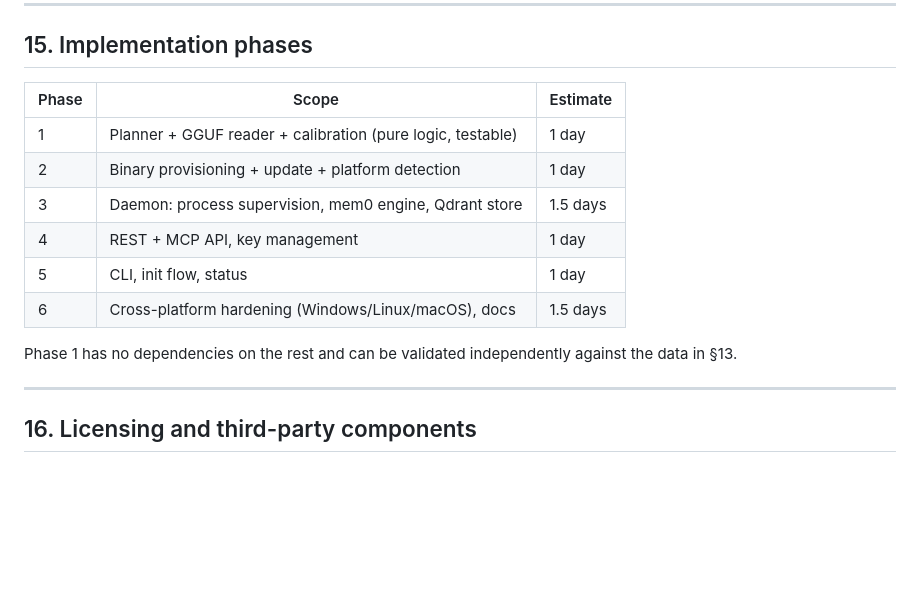
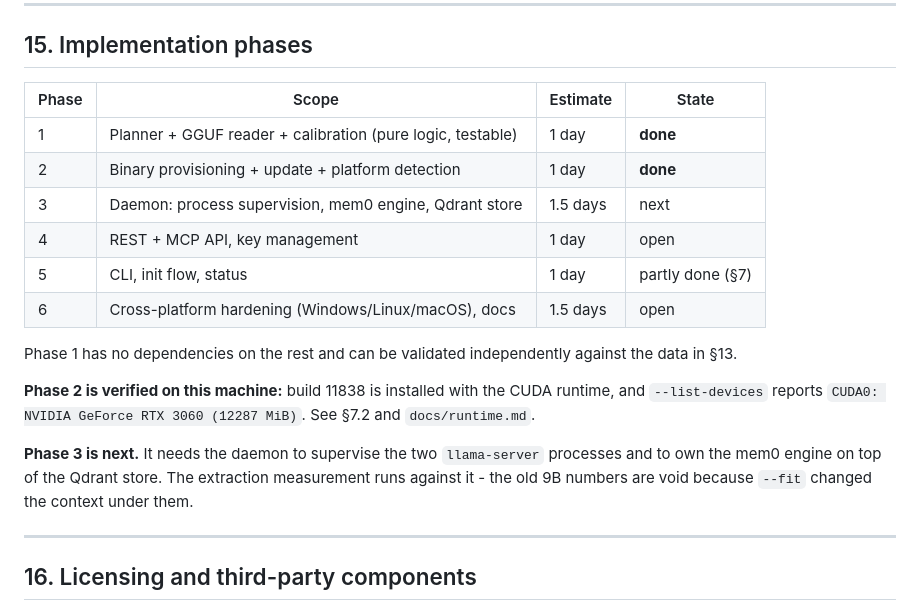
Before and after one commit to rotorbase/Cpt_Mem0, a Markdown page: SPEC.md, the part around the change. GitHub-like rendering; blank space fills up the shorter version.

Commit message:
docs: mark phase 2 as done in the phase table
Assisted-by: Hermes

```diff
--- a/SPEC.md
+++ b/SPEC.md
@@ -1095,17 +1095,27 @@ mem0 2.2.1, qdrant-client 1.19/1.20, Windows 11.
 
 ## 15. Implementation phases
 
-| Phase | Scope | Estimate |
-|---|---|---|
-| 1 | Planner + GGUF reader + calibration (pure logic, testable) | 1 day |
-| 2 | Binary provisioning + update + platform detection | 1 day |
-| 3 | Daemon: process supervision, mem0 engine, Qdrant store | 1.5 days |
-| 4 | REST + MCP API, key management | 1 day |
-| 5 | CLI, init flow, status | 1 day |
-| 6 | Cross-platform hardening (Windows/Linux/macOS), docs | 1.5 days |
+| Phase | Scope | Estimate | State |
+|---|---|---|---|
+| 1 | Planner + GGUF reader + calibration (pure logic, testable) | 1 day | **done** |
+| 2 | Binary provisioning + update + platform detection | 1 day | **done** |
+| 3 | Daemon: process supervision, mem0 engine, Qdrant store | 1.5 days | next |
+| 4 | REST + MCP API, key management | 1 day | open |
+| 5 | CLI, init flow, status | 1 day | partly done (§7) |
+| 6 | Cross-platform hardening (Windows/Linux/macOS), docs | 1.5 days | open |
 
 Phase 1 has no dependencies on the rest and can be validated independently
 against the data in §13.
+
+**Phase 2 is verified on this machine:** build 11838 is installed with the
+CUDA runtime, and `--list-devices` reports
+`CUDA0: NVIDIA GeForce RTX 3060 (12287 MiB)`. See §7.2 and
+`docs/runtime.md`.
+
+**Phase 3 is next.** It needs the daemon to supervise the two
+`llama-server` processes and to own the mem0 engine on top of the
+Qdrant store. The extraction measurement runs against it - the old 9B
+numbers are void because `--fit` changed the context under them.
 
 ---
 
```
